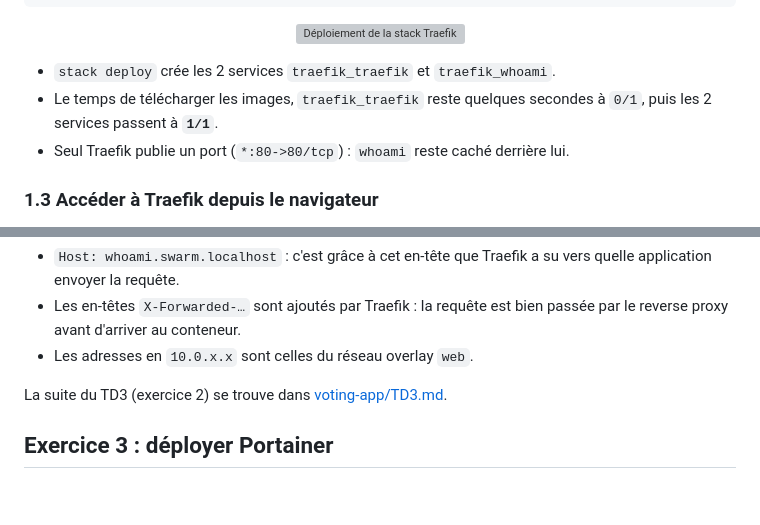
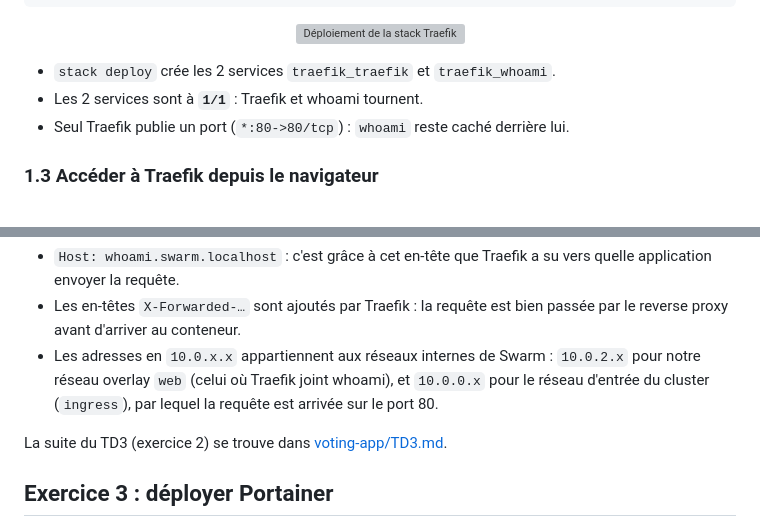
Before and after one commit to DARK-SHAD0W/Clusterisation-Conteneurs, a Markdown page: mfp/TD2.md, 2 parts joined by grey strips. Drawn GitHub-style; blank space fills up the shorter version; grey boxes are pictures that could not be loaded.

```diff
--- a/mfp/TD2.md
+++ b/mfp/TD2.md
@@ -1017,7 +1017,7 @@ docker compose exec manager docker service ls
 </p>
 
 - `stack deploy` crée les 2 services `traefik_traefik` et `traefik_whoami`.
-- Le temps de télécharger les images, `traefik_traefik` reste quelques secondes à `0/1`, puis les 2 services passent à **`1/1`**.
+- Les 2 services sont à **`1/1`** : Traefik et whoami tournent.
 - Seul Traefik publie un port (`*:80->80/tcp`) : `whoami` reste caché derrière lui.
 
 ### 1.3 Accéder à Traefik depuis le navigateur
@@ -1057,7 +1057,7 @@ On y retrouve le point d'entrée `web` sur le port **80**, et les routeurs et se
 whoami nous renvoie le détail de la requête qu'elle a reçue :
 - `Host: whoami.swarm.localhost` : c'est grâce à cet en-tête que Traefik a su vers quelle application envoyer la requête.
 - Les en-têtes `X-Forwarded-…` sont ajoutés par Traefik : la requête est bien passée par le reverse proxy avant d'arriver au conteneur.
-- Les adresses en `10.0.x.x` sont celles du réseau overlay `web`.
+- Les adresses en `10.0.x.x` appartiennent aux réseaux internes de Swarm : `10.0.2.x` pour notre réseau overlay `web` (celui où Traefik joint whoami), et `10.0.0.x` pour le réseau d'entrée du cluster (`ingress`), par lequel la requête est arrivée sur le port 80.
 
 La suite du TD3 (exercice 2) se trouve dans [voting-app/TD3.md](../voting-app/TD3.md).
 
```
Also changed, not shown: voting-app/TD3.md (+8 -8 lines), voting-app/screenshots/td3-14-result-traefik.png.
